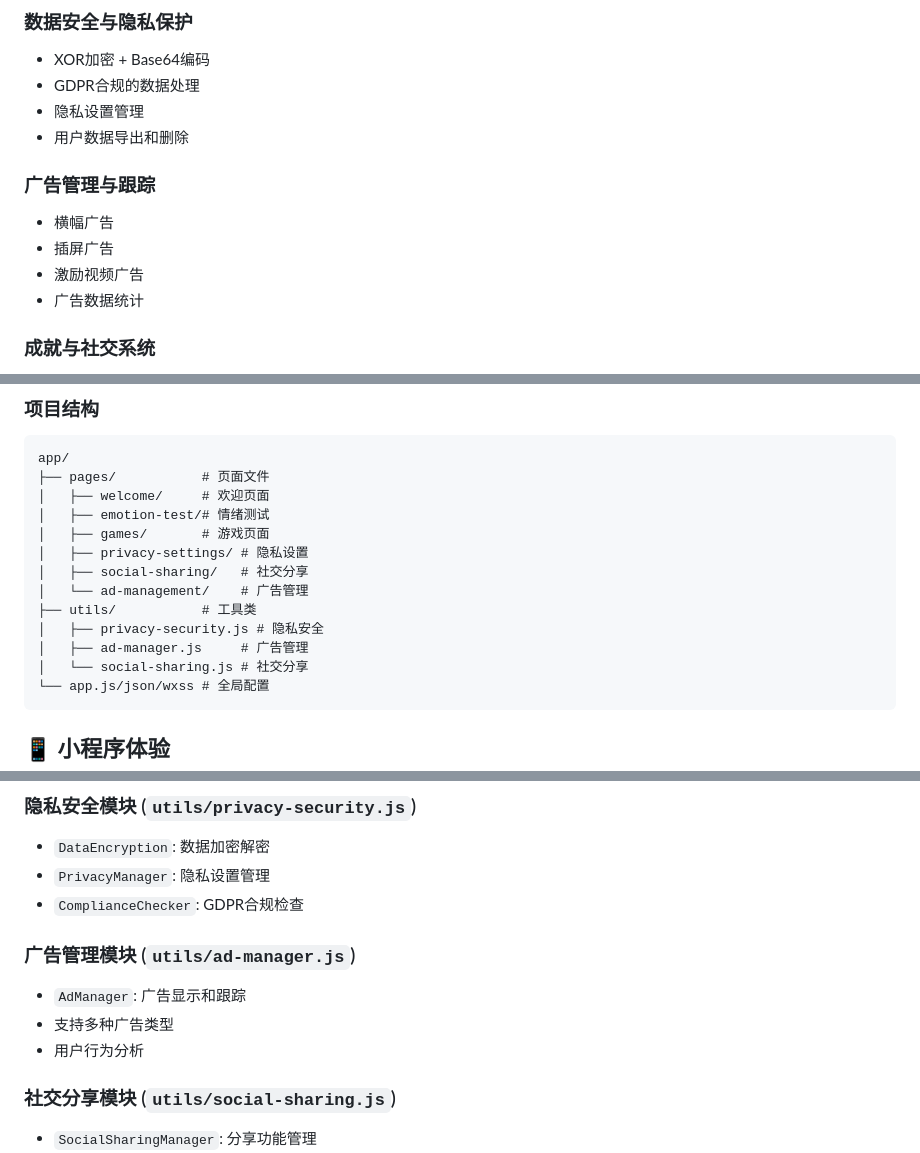
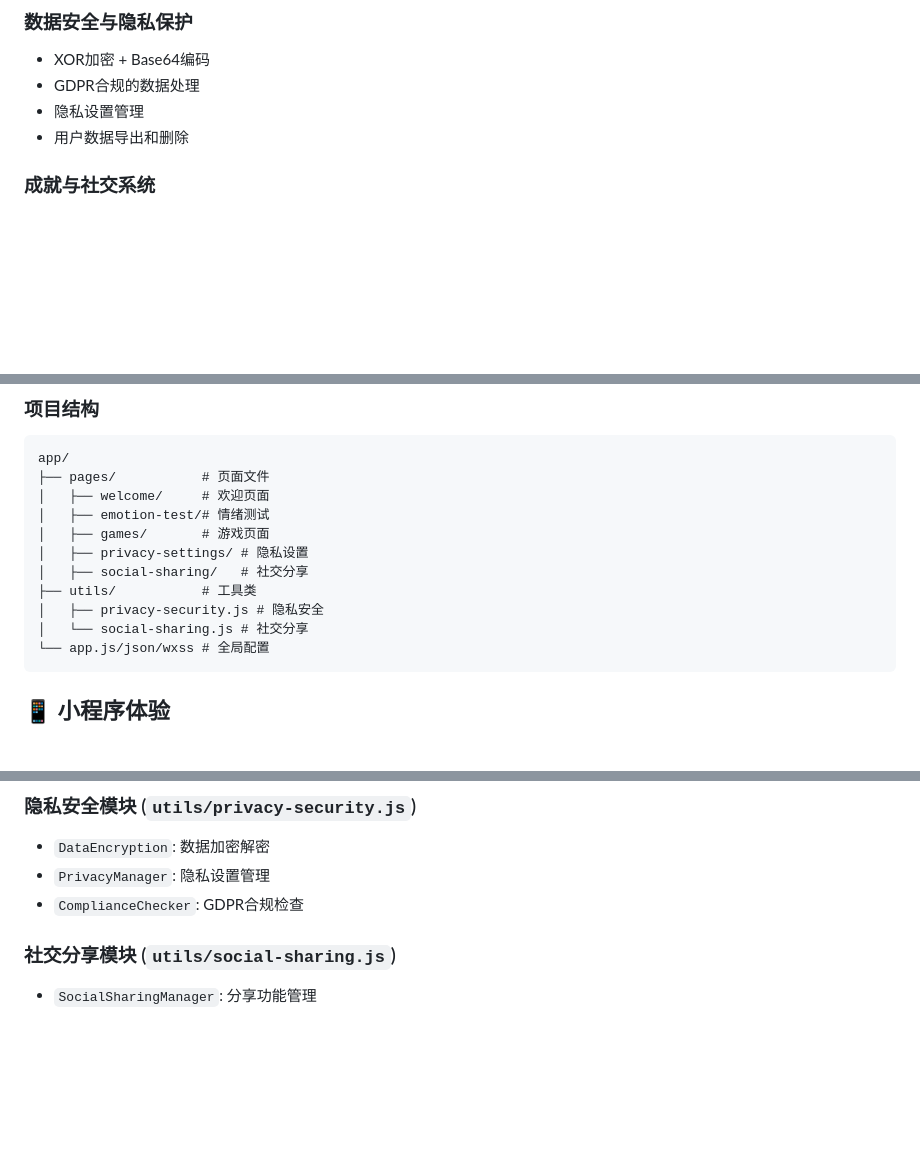
Before and after one commit to caoyanyi/heart-island, a Markdown page: README.md, 3 parts joined by grey strips. GitHub-like rendering; blank space fills up the shorter version.

Commit message:
* Update readme.

````diff
--- a/README.md
+++ b/README.md
@@ -22,12 +22,6 @@ Heart Island 是一个专为情绪支持和压力缓解设计的微信小程序
 - GDPR合规的数据处理
 - 隐私设置管理
 - 用户数据导出和删除
-
-### 广告管理与跟踪
-- 横幅广告
-- 插屏广告
-- 激励视频广告
-- 广告数据统计
 
 ### 成就与社交系统
 - 5种成就类型（游戏、情绪、分享、连续、特殊）
@@ -58,10 +52,8 @@ app/
 │   ├── games/       # 游戏页面
 │   ├── privacy-settings/ # 隐私设置
 │   ├── social-sharing/   # 社交分享
-│   └── ad-management/    # 广告管理
 ├── utils/           # 工具类
 │   ├── privacy-security.js # 隐私安全
-│   ├── ad-manager.js     # 广告管理
 │   └── social-sharing.js # 社交分享
 └── app.js/json/wxss # 全局配置
 ```
@@ -82,11 +74,6 @@ app/
 - `DataEncryption`: 数据加密解密
 - `PrivacyManager`: 隐私设置管理
 - `ComplianceChecker`: GDPR合规检查
-
-### 广告管理模块 (`utils/ad-manager.js`)
-- `AdManager`: 广告显示和跟踪
-- 支持多种广告类型
-- 用户行为分析
 
 ### 社交分享模块 (`utils/social-sharing.js`)
 - `SocialSharingManager`: 分享功能管理
````
Also changed, not shown: other parts of README.md (+0 -1 lines).
